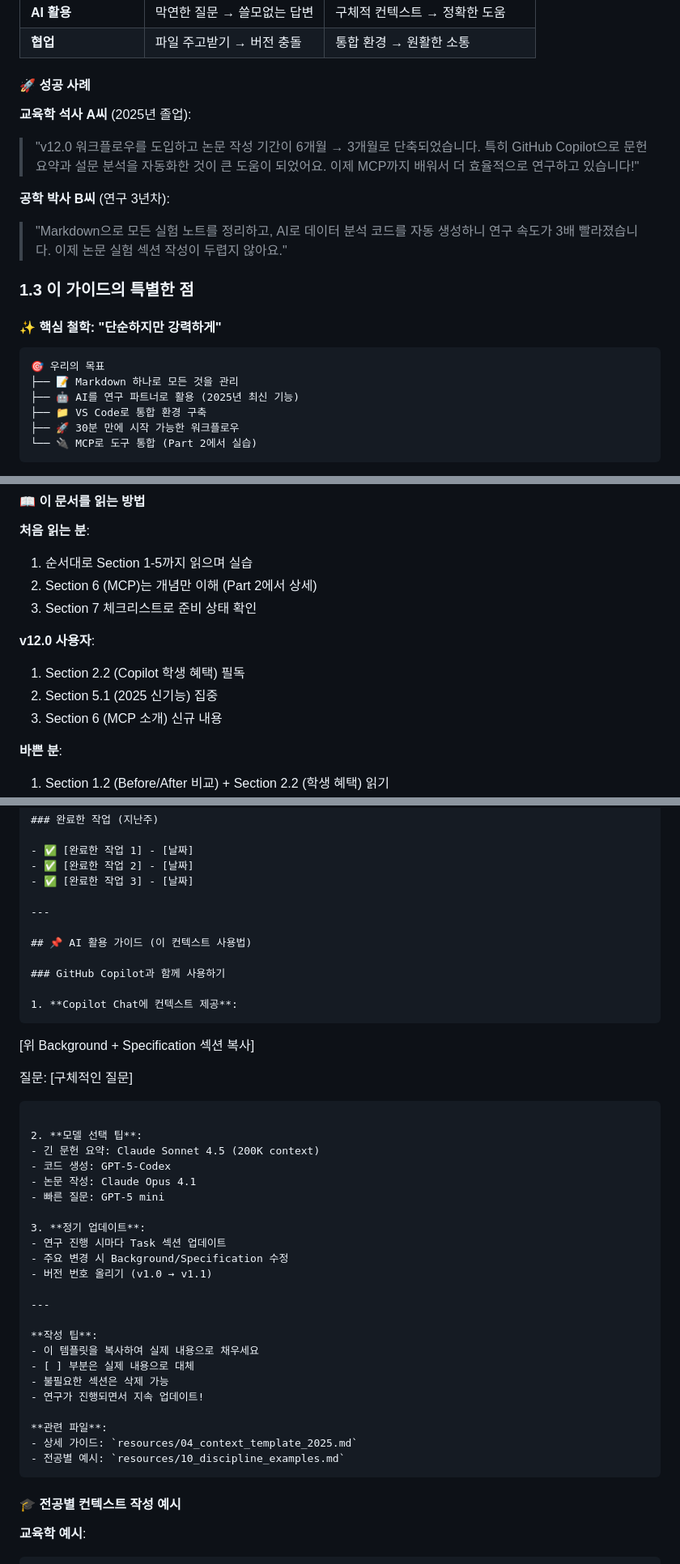
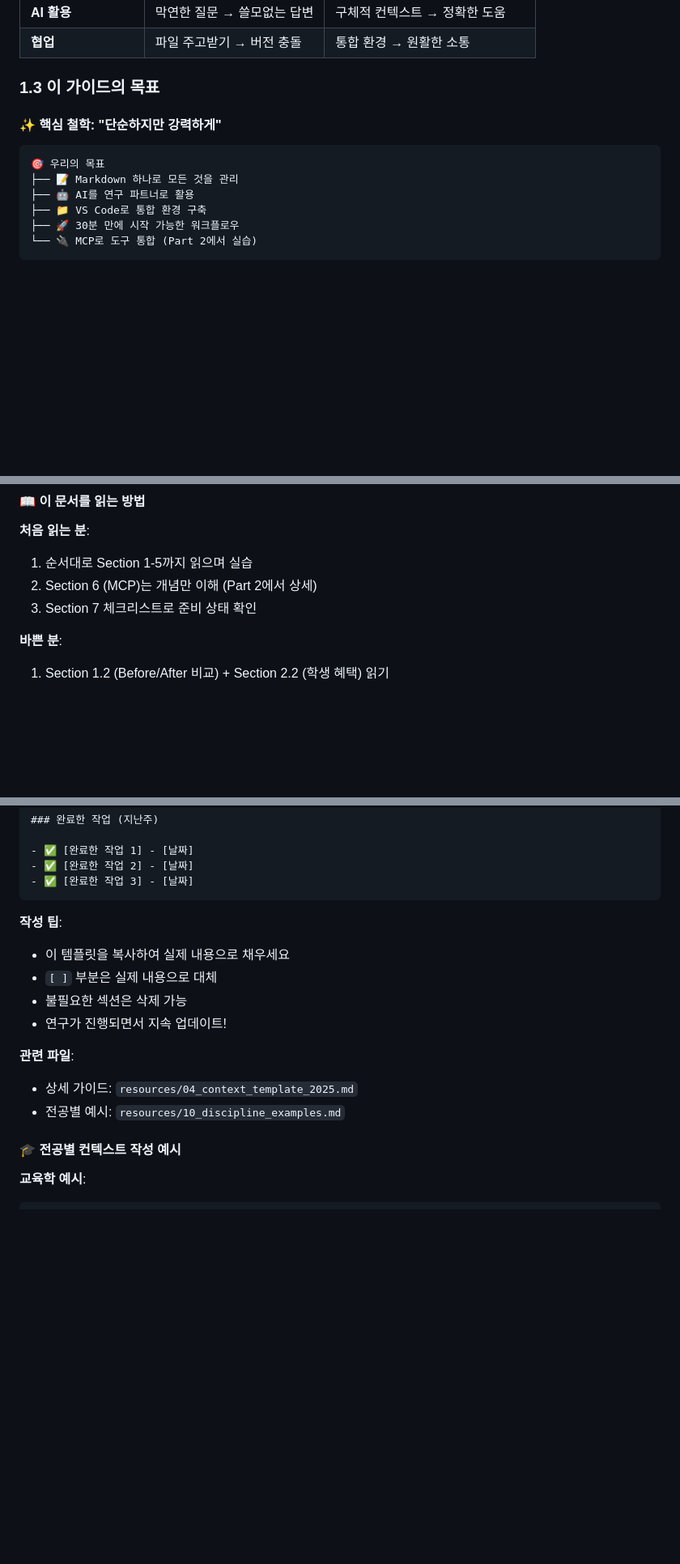
Before and after one commit to seo-jinseok/practical-ai-workflow-grad-students, a Markdown page: Practical_AI_Workflow_for_Grad_Students_Part1.md, 3 parts joined by grey strips. Shown: that part at 81% size. GitHub-like rendering; blank space fills up the shorter version.

````diff
--- a/Practical_AI_Workflow_for_Grad_Students_Part1.md
+++ b/Practical_AI_Workflow_for_Grad_Students_Part1.md
@@ -120,25 +110,14 @@
 | **AI 활용** | 막연한 질문 → 쓸모없는 답변 | 구체적 컨텍스트 → 정확한 도움 |
 | **협업** | 파일 주고받기 → 버전 충돌 | 통합 환경 → 원활한 소통 |
 
-#### 🚀 성공 사례
-
-**교육학 석사 A씨** (2025년 졸업):
-> "v12.0 워크플로우를 도입하고 논문 작성 기간이 6개월 → 3개월로 단축되었습니다.
-> 특히 GitHub Copilot으로 문헌 요약과 설문 분석을 자동화한 것이 큰 도움이 되었어요.
-> 이제 MCP까지 배워서 더 효율적으로 연구하고 있습니다!"
-
-**공학 박사 B씨** (연구 3년차):
-> "Markdown으로 모든 실험 노트를 정리하고, AI로 데이터 분석 코드를 자동 생성하니
-> 연구 속도가 3배 빨라졌습니다. 이제 논문 실험 섹션 작성이 두렵지 않아요."
-
-### 1.3 이 가이드의 특별한 점
+### 1.3 이 가이드의 목표
 
 #### ✨ 핵심 철학: "단순하지만 강력하게"
 
 ```
 🎯 우리의 목표
 ├── 📝 Markdown 하나로 모든 것을 관리
-├── 🤖 AI를 연구 파트너로 활용 (2025년 최신 기능)
+├── 🤖 AI를 연구 파트너로 활용
 ├── 📁 VS Code로 통합 환경 구축
 ├── 🚀 30분 만에 시작 가능한 워크플로우
 └── 🔌 MCP로 도구 통합 (Part 2에서 실습)
@@ -172,11 +151,6 @@
 2. Section 6 (MCP)는 개념만 이해 (Part 2에서 상세)
 3. Section 7 체크리스트로 준비 상태 확인
 
-**v12.0 사용자**:
-1. Section 2.2 (Copilot 학생 혜택) 필독
-2. Section 5.1 (2025 신기능) 집중
-3. Section 6 (MCP 소개) 신규 내용
-
 **바쁜 분**:
 1. Section 1.2 (Before/After 비교) + Section 2.2 (학생 혜택) 읽기
 2. Section 5.1 (AI 모델 선택) 실습
@@ -718,43 +648,17 @@ code .
 - ✅ [완료한 작업 1] - [날짜]
 - ✅ [완료한 작업 2] - [날짜]
 - ✅ [완료한 작업 3] - [날짜]
-
----
-
-## 📌 AI 활용 가이드 (이 컨텍스트 사용법)
-
-### GitHub Copilot과 함께 사용하기
-
-1. **Copilot Chat에 컨텍스트 제공**:
-   ```
-   [위 Background + Specification 섹션 복사]
-
-   질문: [구체적인 질문]
-   ```
-
-2. **모델 선택 팁**:
-   - 긴 문헌 요약: Claude Sonnet 4.5 (200K context)
-   - 코드 생성: GPT-5-Codex
-   - 논문 작성: Claude Opus 4.1
-   - 빠른 질문: GPT-5 mini
-
-3. **정기 업데이트**:
-   - 연구 진행 시마다 Task 섹션 업데이트
-   - 주요 변경 시 Background/Specification 수정
-   - 버전 번호 올리기 (v1.0 → v1.1)
-
----
+```
 
 **작성 팁**:
 - 이 템플릿을 복사하여 실제 내용으로 채우세요
-- [ ] 부분은 실제 내용으로 대체
+- `[ ]` 부분은 실제 내용으로 대체
 - 불필요한 섹션은 삭제 가능
 - 연구가 진행되면서 지속 업데이트!
 
 **관련 파일**:
 - 상세 가이드: `resources/04_context_template_2025.md`
 - 전공별 예시: `resources/10_discipline_examples.md`
-```
 
 #### 🎓 전공별 컨텍스트 작성 예시
 
````
Also changed, not shown: other parts of Practical_AI_Workflow_for_Grad_Students_Part1.md (+25 -79 lines), README.md (+10 -26 lines).
